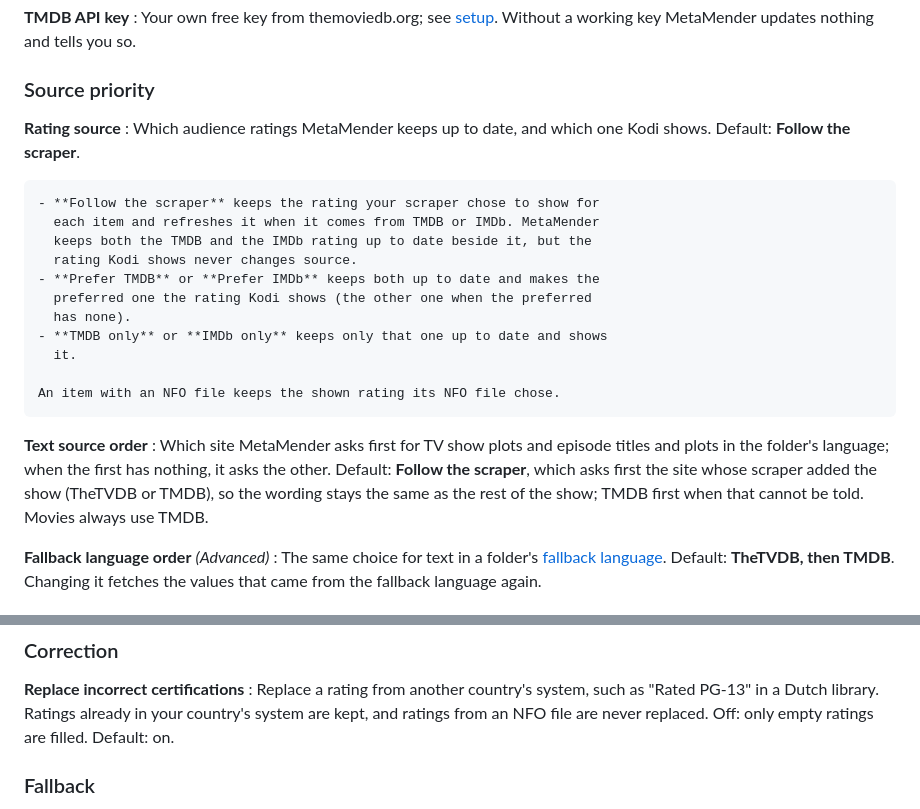
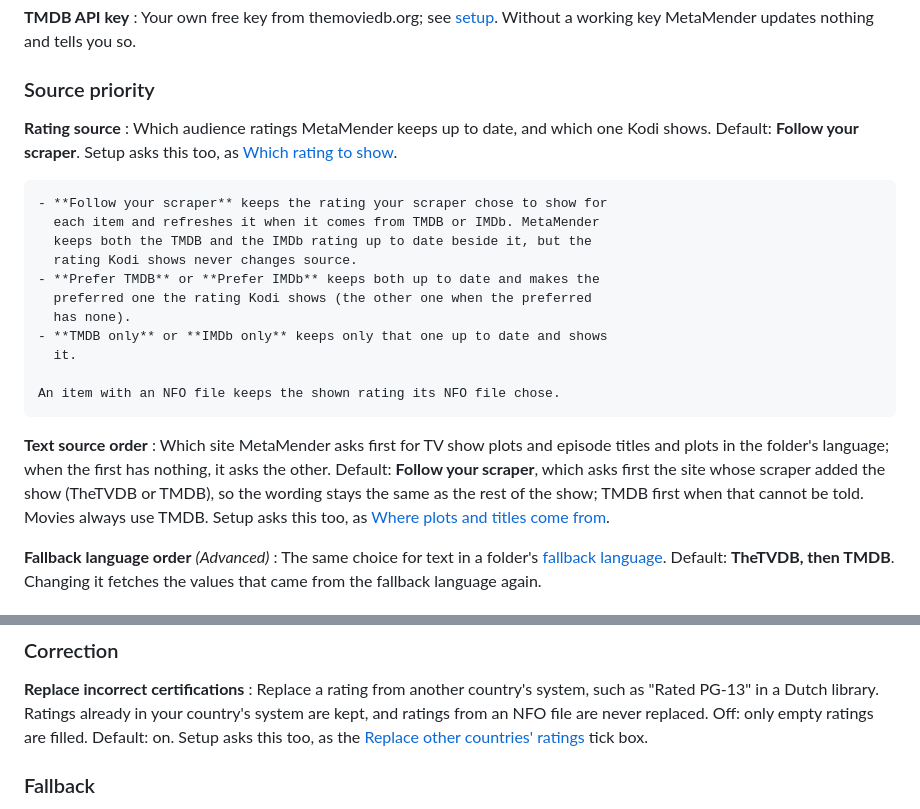
Before and after one commit to Rouzax/script.metamender, a Markdown page: docs/settings.md, 2 parts joined by grey strips. Drawn GitHub-style.

```diff
--- a/docs/settings.md
+++ b/docs/settings.md
@@ -21,9 +21,10 @@ bottom left of the settings screen) to **Advanced**; they are marked
 
 **Rating source**
 :   Which audience ratings MetaMender keeps up to date, and which one Kodi
-    shows. Default: **Follow the scraper**.
+    shows. Default: **Follow your scraper**. Setup asks this too, as
+    [Which rating to show](setup.md#5-which-rating-to-show).
 
-    - **Follow the scraper** keeps the rating your scraper chose to show for
+    - **Follow your scraper** keeps the rating your scraper chose to show for
       each item and refreshes it when it comes from TMDB or IMDb. MetaMender
       keeps both the TMDB and the IMDb rating up to date beside it, but the
       rating Kodi shows never changes source.
@@ -38,10 +39,11 @@ bottom left of the settings screen) to **Advanced**; they are marked
 **Text source order**
 :   Which site MetaMender asks first for TV show plots and episode titles and
     plots in the folder's language; when the first has nothing, it asks the
-    other. Default: **Follow the scraper**, which asks first the site whose
+    other. Default: **Follow your scraper**, which asks first the site whose
     scraper added the show (TheTVDB or TMDB), so the wording stays the same as
     the rest of the show; TMDB first when that cannot be told. Movies always
-    use TMDB.
+    use TMDB. Setup asks this too, as
+    [Where plots and titles come from](setup.md#6-where-plots-and-titles-come-from).
 
 **Fallback language order** *(Advanced)*
 :   The same choice for text in a folder's
@@ -153,7 +155,9 @@ setup.
 :   Replace a rating from another country's system, such as "Rated PG-13" in a
     Dutch library. Ratings already in your country's system are kept, and
     ratings from an NFO file are never replaced. Off: only empty ratings are
-    filled. Default: on.
+    filled. Default: on. Setup asks this too, as the
+    [Replace other countries' ratings](setup.md#7-certification-country) tick
+    box.
 
 ### Fallback
 
```
Also changed, not shown: docs/setup.md (+61 -7 lines), docs/screenshots/setup/setup-ratings.png (added), docs/screenshots/setup/setup-text.png (added), 3 other files.
